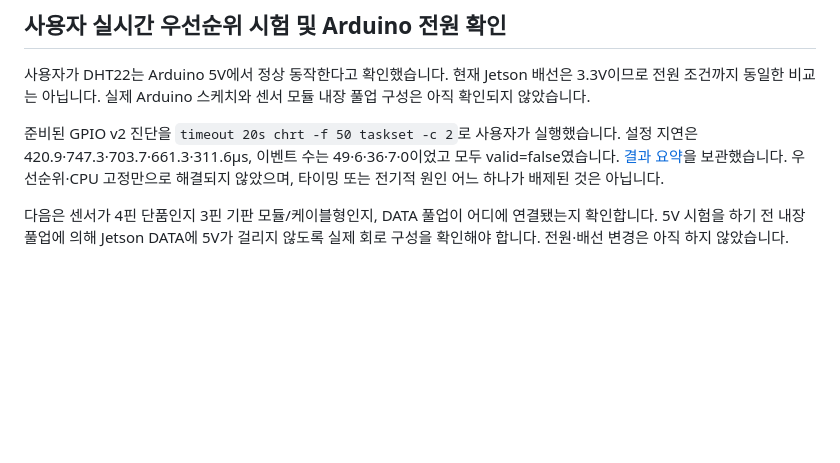
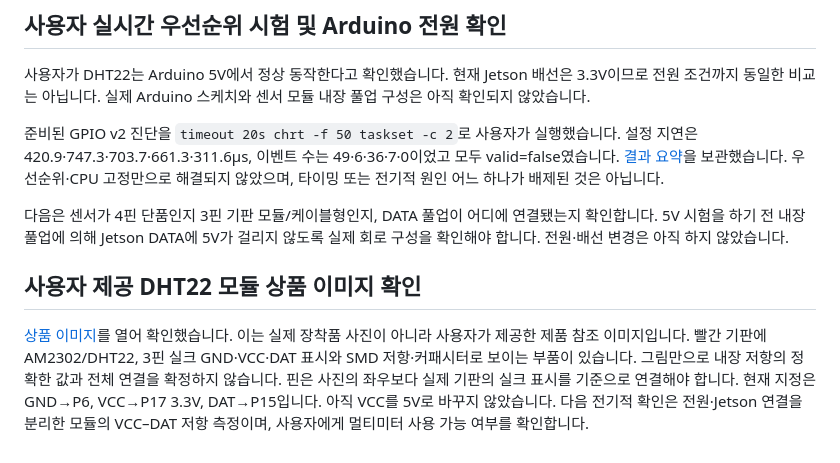
Before and after one commit to bears-chj7/biocover, a Markdown page: history/2026-09-13/sensor-session.md, the part around the change. Drawn GitHub-style; blank space fills up the shorter version.

Commit message:
DHT22 3핀 모듈 참조 이미지와 핀 표시 기록

```diff
--- a/history/2026-09-13/sensor-session.md
+++ b/history/2026-09-13/sensor-session.md
@@ -90,3 +90,11 @@ Jetson 진단의 사용자 공간 ioctl 전환·스케줄링·IRQ 처리와 실
 
 다음은 센서가 4핀 단품인지 3핀 기판 모듈/케이블형인지, DATA 풀업이 어디에 연결됐는지 확인합니다.
 5V 시험을 하기 전 내장 풀업에 의해 Jetson DATA에 5V가 걸리지 않도록 실제 회로 구성을 확인해야 합니다. 전원·배선 변경은 아직 하지 않았습니다.
+
+## 사용자 제공 DHT22 모듈 상품 이미지 확인
+
+[상품 이미지](https://ae-pic-a1.aliexpress-media.com/kf/S3ea5bf2f4125418d80586fba94a5b62el.jpg)를 열어 확인했습니다. 이는 실제 장착품 사진이 아니라 사용자가 제공한 제품 참조 이미지입니다.
+빨간 기판에 AM2302/DHT22, 3핀 실크 GND·VCC·DAT 표시와 SMD 저항·커패시터로 보이는 부품이 있습니다.
+그림만으로 내장 저항의 정확한 값과 전체 연결을 확정하지 않습니다. 핀은 사진의 좌우보다 실제 기판의 실크 표시를 기준으로 연결해야 합니다.
+현재 지정은 GND→P6, VCC→P17 3.3V, DAT→P15입니다. 아직 VCC를 5V로 바꾸지 않았습니다.
+다음 전기적 확인은 전원·Jetson 연결을 분리한 모듈의 VCC–DAT 저항 측정이며, 사용자에게 멀티미터 사용 가능 여부를 확인합니다.
```
